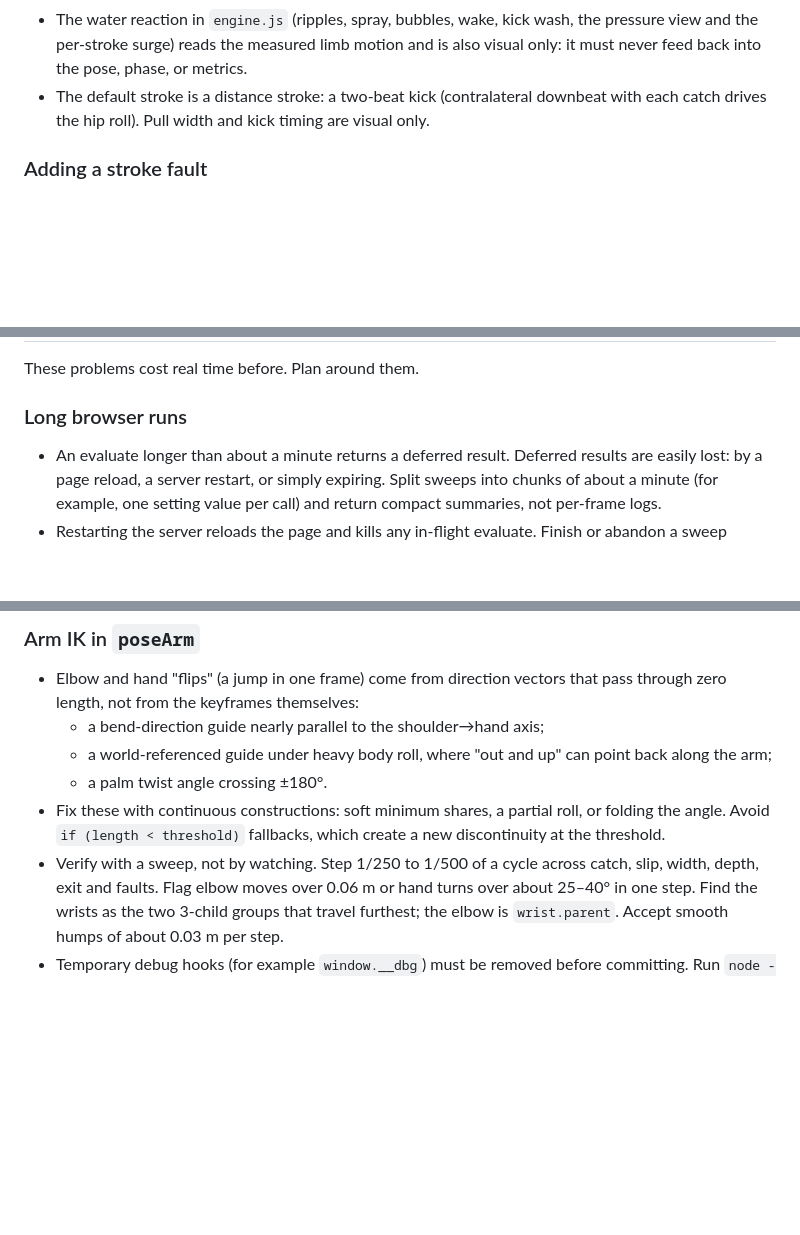
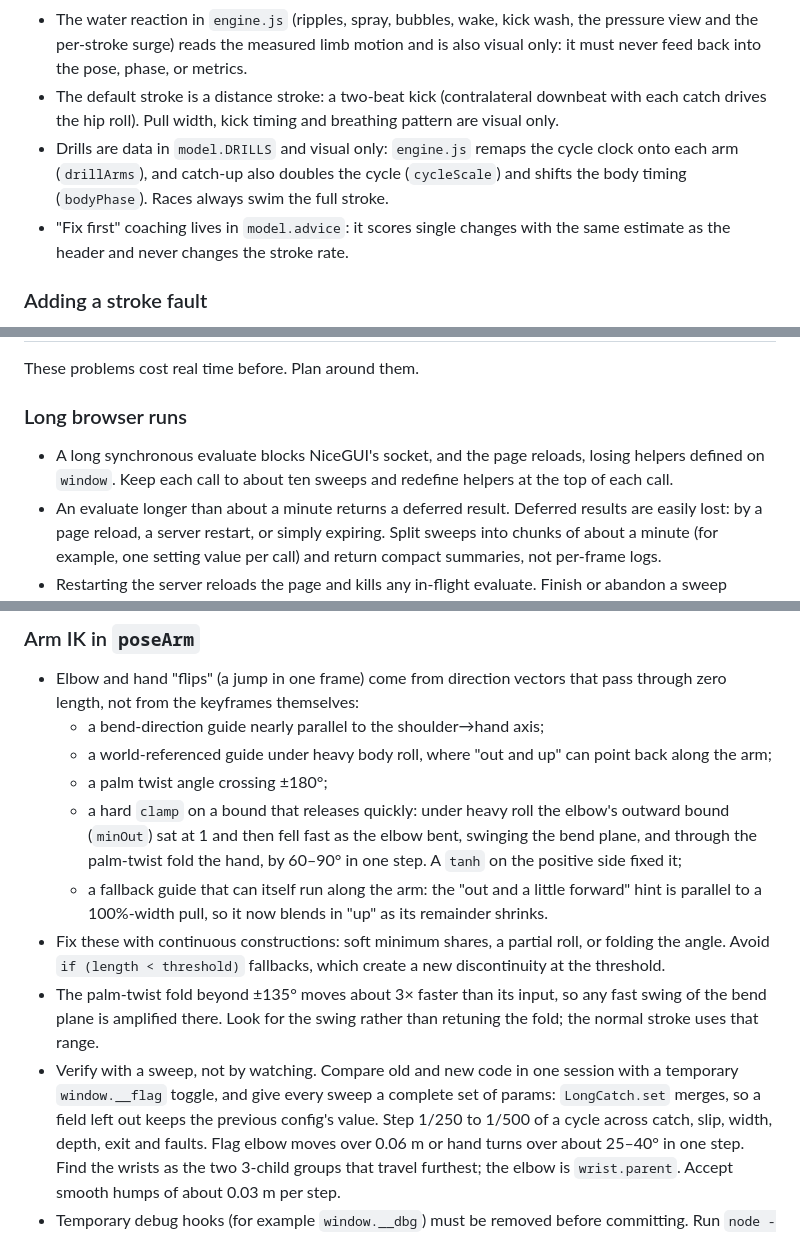
Before and after one commit to fayosi-o/front-crawl-studio, a Markdown page: AGENTS.md, 3 parts joined by grey strips. Drawn GitHub-style; blank space fills up the shorter version.

```diff
--- a/AGENTS.md
+++ b/AGENTS.md
@@ -24,8 +24,14 @@ serve a procedural 3D swimmer at `127.0.0.1:8080`. See `README.md` for features.
   the pressure view and the per-stroke surge) reads the measured limb motion and
   is also visual only: it must never feed back into the pose, phase, or metrics.
 - The default stroke is a distance stroke: a two-beat kick (contralateral
-  downbeat with each catch drives the hip roll). Pull width and kick timing are
-  visual only.
+  downbeat with each catch drives the hip roll). Pull width, kick timing and
+  breathing pattern are visual only.
+- Drills are data in `model.DRILLS` and visual only: `engine.js` remaps the
+  cycle clock onto each arm (`drillArms`), and catch-up also doubles the cycle
+  (`cycleScale`) and shifts the body timing (`bodyPhase`). Races always swim
+  the full stroke.
+- "Fix first" coaching lives in `model.advice`: it scores single changes with
+  the same estimate as the header and never changes the stroke rate.
 
 ### Adding a stroke fault
 
@@ -118,6 +124,9 @@ These problems cost real time before. Plan around them.
 
 ### Long browser runs
 
+- A long synchronous evaluate blocks NiceGUI's socket, and the page reloads,
+  losing helpers defined on `window`. Keep each call to about ten sweeps and
+  redefine helpers at the top of each call.
 - An evaluate longer than about a minute returns a deferred result. Deferred
   results are easily lost: by a page reload, a server restart, or simply
   expiring. Split sweeps into chunks of about a minute (for example, one
@@ -143,11 +152,24 @@ These problems cost real time before. Plan around them.
   - a bend-direction guide nearly parallel to the shoulder→hand axis;
   - a world-referenced guide under heavy body roll, where "out and up" can
     point back along the arm;
-  - a palm twist angle crossing ±180°.
+  - a palm twist angle crossing ±180°;
+  - a hard `clamp` on a bound that releases quickly: under heavy roll the
+    elbow's outward bound (`minOut`) sat at 1 and then fell fast as the elbow
+    bent, swinging the bend plane, and through the palm-twist fold the hand,
+    by 60–90° in one step. A `tanh` on the positive side fixed it;
+  - a fallback guide that can itself run along the arm: the "out and a little
+    forward" hint is parallel to a 100%-width pull, so it now blends in "up"
+    as its remainder shrinks.
 - Fix these with continuous constructions: soft minimum shares, a partial
   roll, or folding the angle. Avoid `if (length < threshold)` fallbacks, which
   create a new discontinuity at the threshold.
-- Verify with a sweep, not by watching. Step 1/250 to 1/500 of a cycle across
+- The palm-twist fold beyond ±135° moves about 3× faster than its input, so
+  any fast swing of the bend plane is amplified there. Look for the swing
+  rather than retuning the fold; the normal stroke uses that range.
+- Verify with a sweep, not by watching. Compare old and new code in one session
+  with a temporary `window.__flag` toggle, and give every sweep a complete set
+  of params: `LongCatch.set` merges, so a field left out keeps the previous
+  config's value. Step 1/250 to 1/500 of a cycle across
   catch, slip, width, depth, exit and faults. Flag elbow moves over 0.06 m or
   hand turns over about 25–40° in one step. Find the wrists as the two
   3-child groups that travel furthest; the elbow is `wrist.parent`. Accept
```
Also changed, not shown: CLAUDE.md (+4 -0 lines), README.md (+61 -10 lines), docs/screenshots/catch-up-fix-first.png (added), 7 other files.
